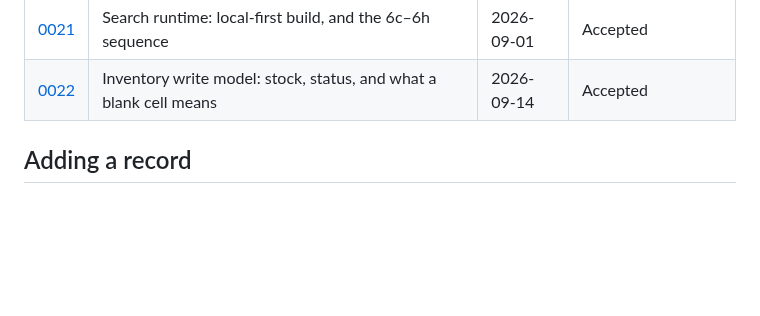
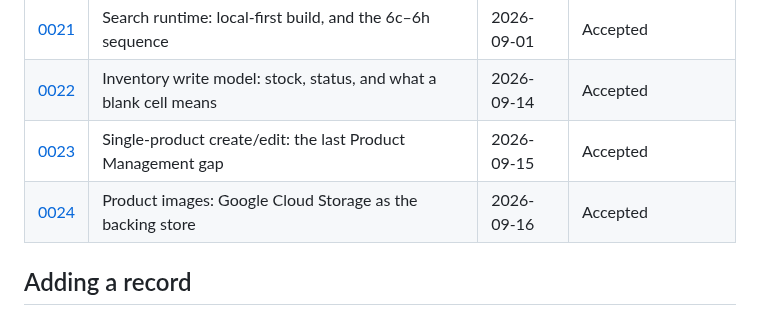
Before and after one commit to kailashstoneindia/golden-adobe, a Markdown page: docs/decisions/README.md, the part around the change. GitHub-like rendering; blank space fills up the shorter version.

```diff
--- a/docs/decisions/README.md
+++ b/docs/decisions/README.md
@@ -34,6 +34,8 @@ valid when circumstances change.
 | [0020](0020-ncr-launch-cities.md) | Launch scope: Delhi NCR as five separate cities | 2026-08-17 | Accepted |
 | [0021](0021-search-runtime-build-plan.md) | Search runtime: local-first build, and the 6c–6h sequence | 2026-09-01 | Accepted |
 | [0022](0022-inventory-write-model.md) | Inventory write model: stock, status, and what a blank cell means | 2026-09-14 | Accepted |
+| [0023](0023-single-product-create-edit.md) | Single-product create/edit: the last Product Management gap | 2026-09-15 | Accepted |
+| [0024](0024-product-images-gcs.md) | Product images: Google Cloud Storage as the backing store | 2026-09-16 | Accepted |
 
 ## Adding a record
 
```
Also changed, not shown: docs/decisions/0024-product-images-gcs.md (added, +223 -0 lines), docs/phase-2-completion-plan.md (+9 -4 lines).
